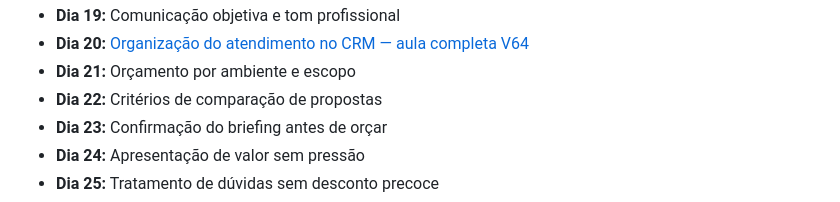
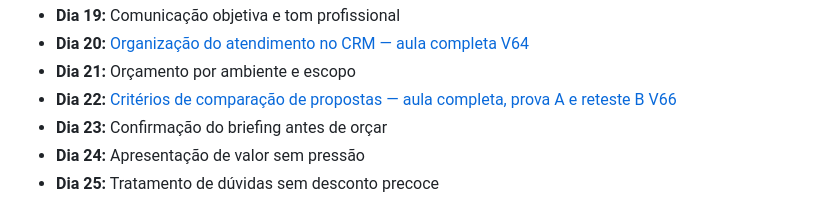
Before and after one commit to casabonitamkt/universidade-grupo-okada, a Markdown page: conteudo/roteiro-90-dias-prontidao-sierra-v58.md, the part around the change. GitHub-like rendering.

Commit message:
docs(homolog): vincula Dia 22 ao currículo de 90 dias

```diff
--- a/conteudo/roteiro-90-dias-prontidao-sierra-v58.md
+++ b/conteudo/roteiro-90-dias-prontidao-sierra-v58.md
@@ -31,7 +31,7 @@
 - **Dia 19:** Comunicação objetiva e tom profissional
 - **Dia 20:** [Organização do atendimento no CRM — aula completa V64](./aula-20-organizacao-crm-v64.md)
 - **Dia 21:** Orçamento por ambiente e escopo
-- **Dia 22:** Critérios de comparação de propostas
+- **Dia 22:** [Critérios de comparação de propostas — aula completa, prova A e reteste B V66](./aula-22-comparacao-propostas-v66.md)
 - **Dia 23:** Confirmação do briefing antes de orçar
 - **Dia 24:** Apresentação de valor sem pressão
 - **Dia 25:** Tratamento de dúvidas sem desconto precoce
```
